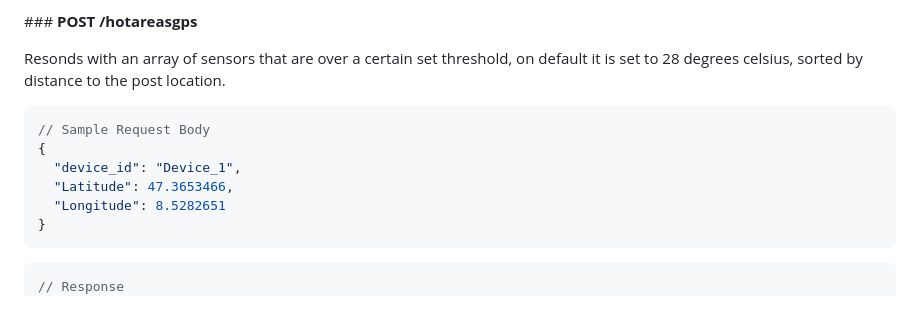
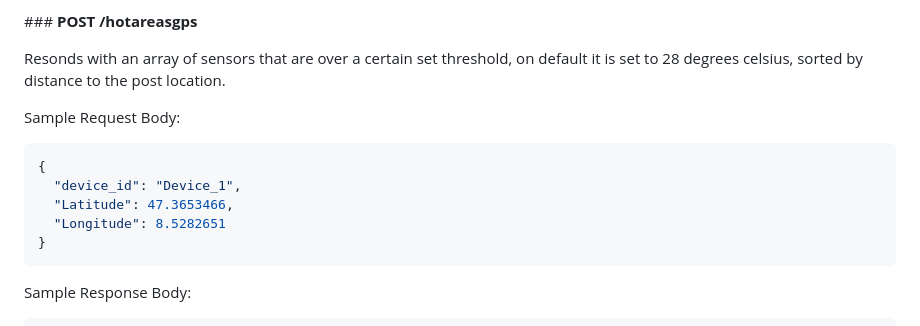
Before and after one commit to salernoelia/Wera, a Markdown page: README.md, the part around one of its changes. Rendered like a GitHub page.

````diff
--- a/README.md
+++ b/README.md
@@ -142,9 +161,8 @@ Resonds with an array of sensors that are over a certain set threshold, on defau
 
 Resonds with an array of sensors that are over a certain set threshold, on default it is set to 28 degrees celsius, sorted by distance to the post location.
 
-
+Sample Request Body:
 ```JSON
-// Sample Request Body
 {
   "device_id": "Device_1",
   "Latitude": 47.3653466,
@@ -152,8 +170,8 @@ Resonds with an array of sensors that are over a certain set threshold, on defau
 }
 ```
 
+Sample Response Body:
 ```json
-// Response
 [
   {
     "id": "0340011C",
````
Also changed, not shown: other parts of README.md (+59 -32 lines).
